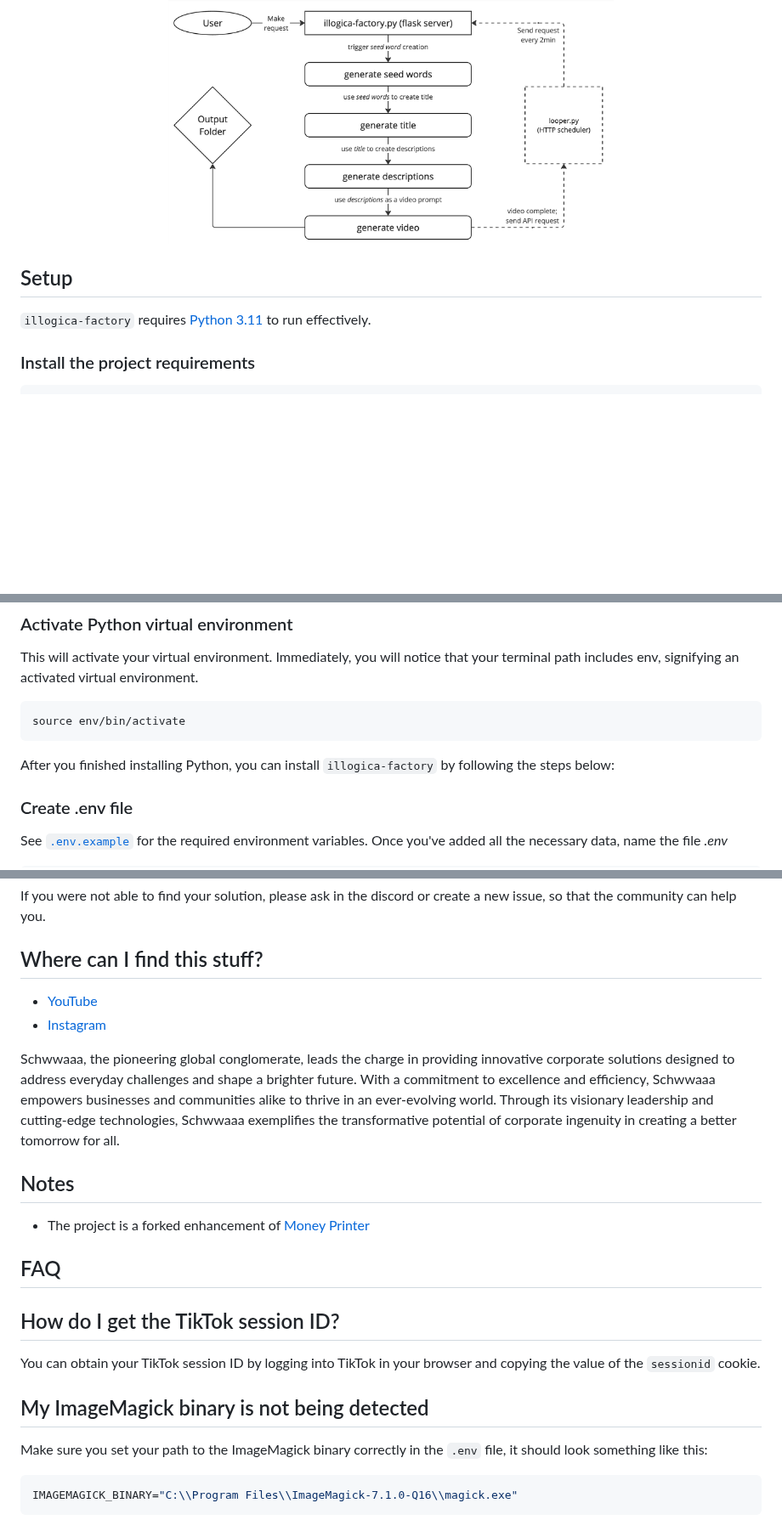
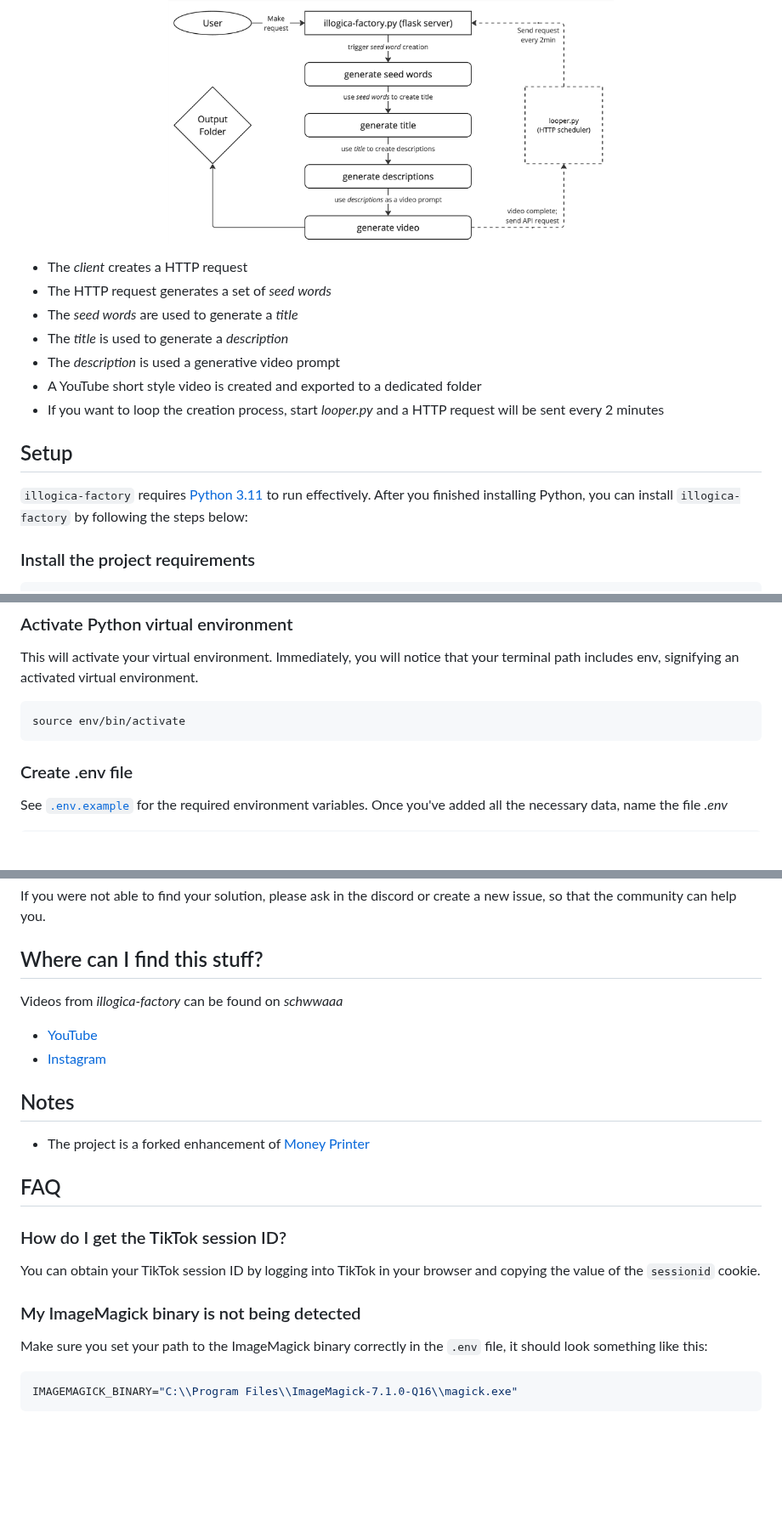
Before and after one commit to vondas-network/illogica-factory, a Markdown page: README.md, 3 parts joined by grey strips. Shown at 85% size. GitHub-like rendering; blank space fills up the shorter version.

````diff
--- a/README.md
+++ b/README.md
@@ -10,9 +10,17 @@
   <img height="60%" width="60%" src="https://github.com/vondas-network/illogica-factory/blob/main/img/illogica-factory-diagram.jpg"/>
 </h3>
 
+- The _client_ creates a HTTP request
+- The HTTP request generates a set of _seed words_
+- The _seed words_ are used to generate a _title_
+- The _title_ is used to generate a _description_
+- The _description_ is used a generative video prompt
+- A YouTube short style video is created and exported to a dedicated folder
+- If you want to loop the creation process, start _looper.py_ and a HTTP request will be sent every 2 minutes
+
 ## Setup
 
-`illogica-factory` requires [Python 3.11](https://www.python.org/downloads/) to run effectively.
+`illogica-factory` requires [Python 3.11](https://www.python.org/downloads/) to run effectively. After you finished installing Python, you can install `illogica-factory` by following the steps below:
 
 ### Install the project requirements
 ``` bash
@@ -32,8 +40,6 @@ This will activate your virtual environment. Immediately, you will notice that y
 ``` bash
 source env/bin/activate
 ```
-
-After you finished installing Python, you can install `illogica-factory` by following the steps below:
 
 ### Create .env file
 See [`.env.example`](.env.example) for the required environment variables. Once you've added all the necessary data, name the file _.env_
@@ -98,22 +106,20 @@ Add your fonts to the `fonts/` folder, and load them by specifying the font name
 If you were not able to find your solution, please ask in the discord or create a new issue, so that the community can help you.
 
 ## Where can I find this stuff?
-
+Videos from _illogica-factory_ can be found on _schwwaaa_
 - [YouTube](https://www.youtube.com/@schwwaaa)
 - [Instagram](https://www.instagram.com/schwwaaa/)
-
-Schwwaaa, the pioneering global conglomerate, leads the charge in providing innovative corporate solutions designed to address everyday challenges and shape a brighter future. With a commitment to excellence and efficiency, Schwwaaa empowers businesses and communities alike to thrive in an ever-evolving world. Through its visionary leadership and cutting-edge technologies, Schwwaaa exemplifies the transformative potential of corporate ingenuity in creating a better tomorrow for all.
 
 ## Notes
 * The project is a forked enhancement of [Money Printer](https://github.com/FujiwaraChoki/MoneyPrinter/)
 
 ## FAQ
 
-## How do I get the TikTok session ID?
+### How do I get the TikTok session ID?
 
 You can obtain your TikTok session ID by logging into TikTok in your browser and copying the value of the `sessionid` cookie.
 
-## My ImageMagick binary is not being detected
+### My ImageMagick binary is not being detected
 
 Make sure you set your path to the ImageMagick binary correctly in the `.env` file, it should look something like this:
 
````
Also changed, not shown: other parts of README.md (+2 -0 lines).
